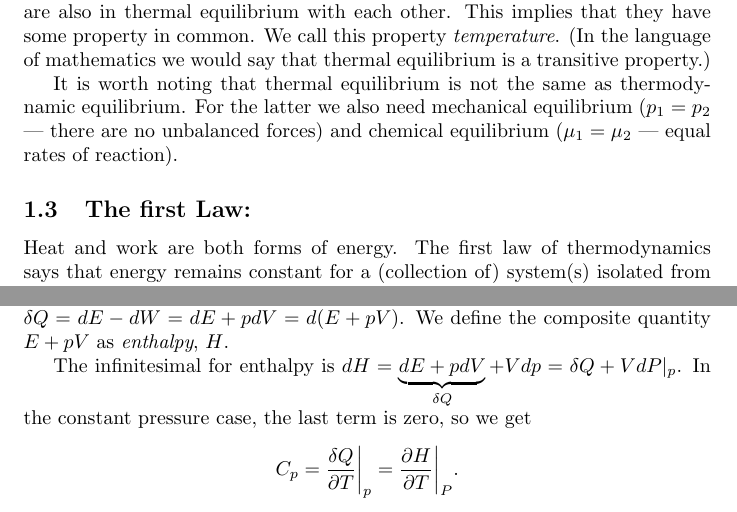
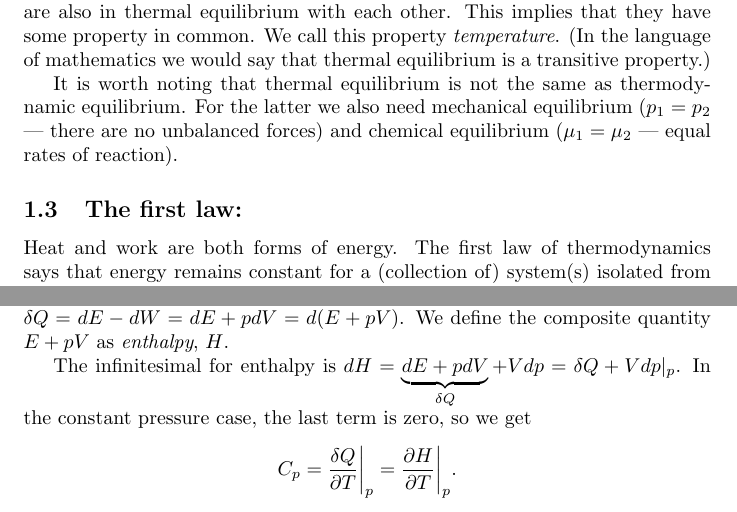
Before and after one commit to hjelleyman/742Notes2019, a LaTeX document (742LectureNotes.tex, which reads 01-thermodynamicsRefresher.tex): two parts of pages 2 and 4 of 6, joined at a grey line, cut so that both start at the same text. Compiled offline with pdfLaTeX.

Commit message:
minor edits to section 01

```diff
--- a/01-thermodynamicsRefresher.tex
+++ b/01-thermodynamicsRefresher.tex
@@ -28,7 +28,7 @@ If two systems are each in thermal equilibrium with a third system, then they ar
 
 It is worth noting that thermal equilibrium is not the same as thermodynamic equilibrium. For the latter we also need mechanical equilibrium ($p_1=p_2$ --- there are no unbalanced forces) and chemical equilibrium ($\mu_1=\mu_2$ --- equal rates of reaction).
 
-\subsection{The first Law:}
+\subsection{The first law:}
 Heat and work are both forms of energy. The first law of thermodynamics says that energy remains constant for a (collection of) system(s) isolated from their surroundings. We denote work done \emph{on} the system by the surroundings as $W>0$, similarly, heat supplied to the system is denoted $Q>0$.)
 
 When considering the change in energy $\Delta E$ of a system it is necessary to consider both work and heat. For example, if system $A$ gains energy from system $B$, $\Delta E_A = -\Delta E_B \implies \Delta E_A + \Delta E_B =0$. Since, in general, $\Delta E_A\neq W_{B\rightarrow A}$ there will also be a heat flow $Q_{B\rightarrow A}$, due to a temperature difference between systems $A$ and $B$.
@@ -98,9 +98,9 @@ We can now write $C_p = \frac{\partial E}{\partial T}\vert_{p} + \alpha_p pV$.
 
 We can also find an expression for $C_p$ without resorting to introducing thermal expansivity. Constant pressure implies that $\mathrm{d}(pV)=p\mathrm{d}V$ so that $\delta Q = dE - dW = dE +pdV = d(E+pV)$. We define the composite quantity $E+pV$ as \emph{enthalpy}, $H$.
 
-The infinitesimal for enthalpy is $dH = \underbrace{dE +pdV}_{\delta Q}+ Vdp = \delta Q + VdP\vert_{p}$. In the constant pressure case, the last term is zero, so we get
+The infinitesimal for enthalpy is $dH = \underbrace{dE +pdV}_{\delta Q}+ Vdp = \delta Q + Vdp\vert_{p}$. In the constant pressure case, the last term is zero, so we get
 $$
-	C_p = \frac{\delta Q}{\partial T}\bigg\vert_{p} = \frac{\partial H}{\partial T}\bigg\vert_{P}.
+	C_p = \frac{\delta Q}{\partial T}\bigg\vert_{p} = \frac{\partial H}{\partial T}\bigg\vert_{p}.
 $$
 
 
```
